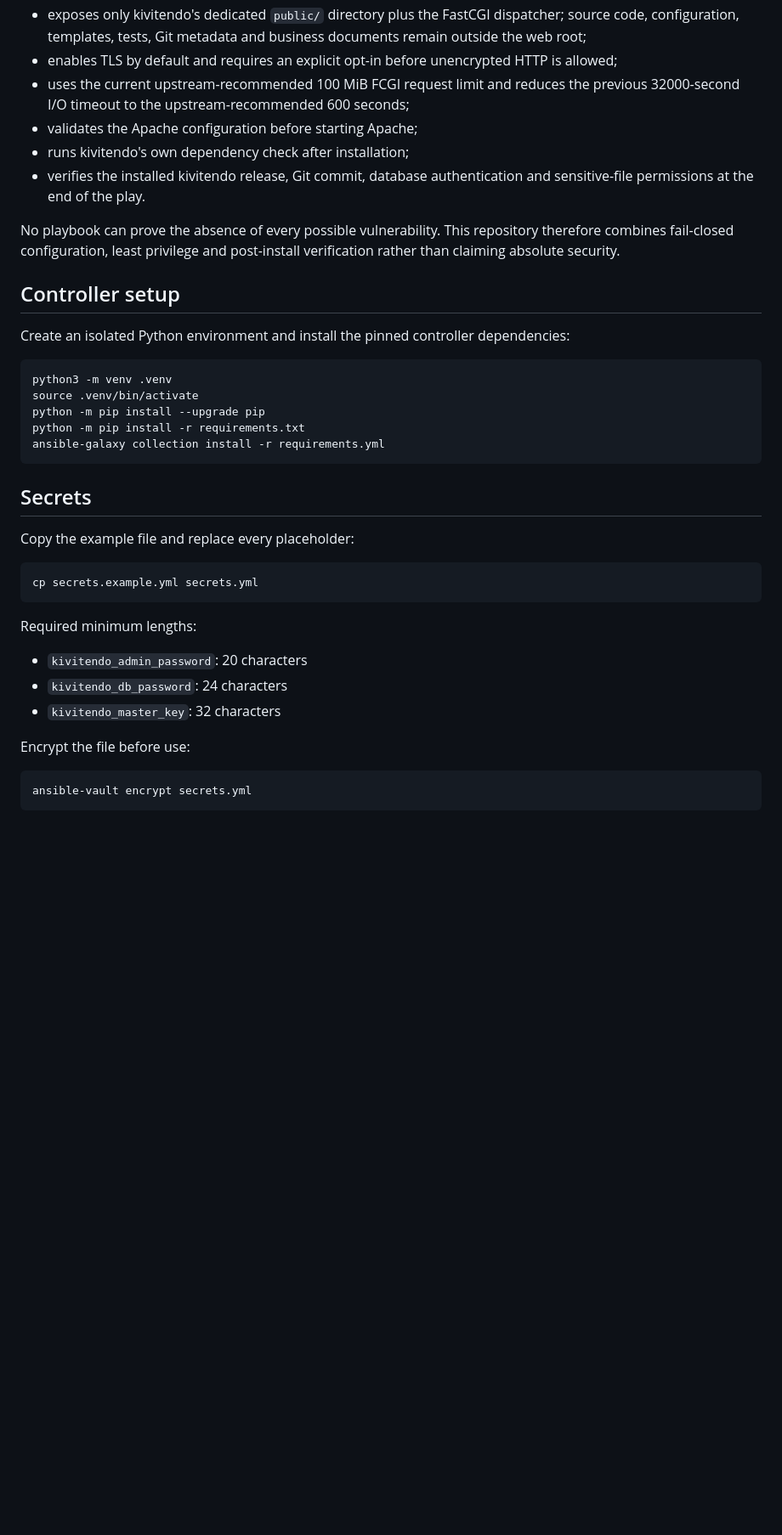
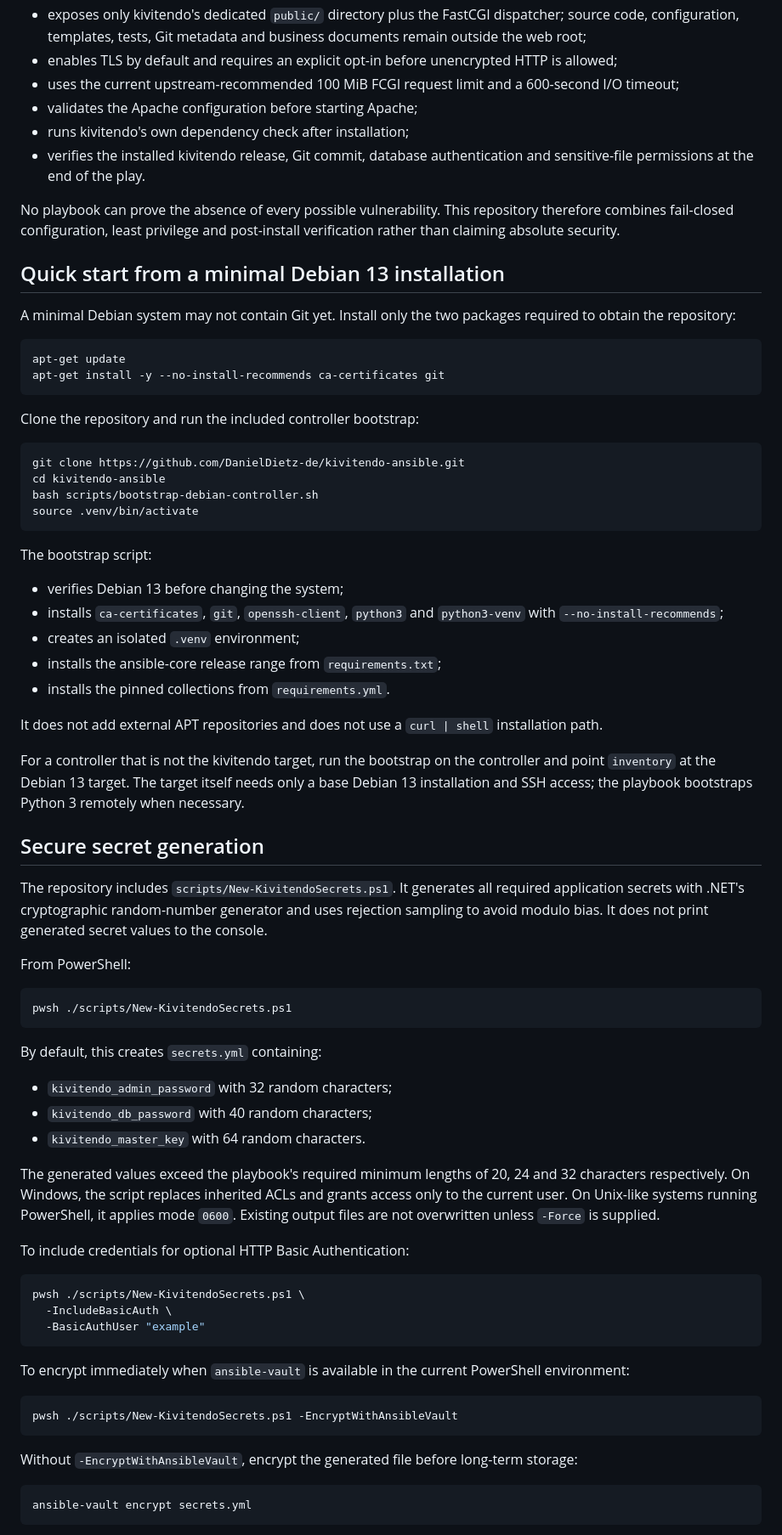
Before and after one commit to kivitendo/kivitendo-ansible, a Markdown page: README.md, the part around one of its changes. Shown at 85% size. Rendered like a GitHub page; blank space fills up the shorter version.

Commit message:
Document minimal Debian bootstrap and secure secrets workflow

````diff
--- a/README.md
+++ b/README.md
@@ -32,40 +32,76 @@ The playbook fails closed and refuses to continue when required security prerequ
 - keeps business documents outside the Apache document root by default;
 - exposes only kivitendo's dedicated `public/` directory plus the FastCGI dispatcher; source code, configuration, templates, tests, Git metadata and business documents remain outside the web root;
 - enables TLS by default and requires an explicit opt-in before unencrypted HTTP is allowed;
-- uses the current upstream-recommended 100 MiB FCGI request limit and reduces the previous 32000-second I/O timeout to the upstream-recommended 600 seconds;
+- uses the current upstream-recommended 100 MiB FCGI request limit and a 600-second I/O timeout;
 - validates the Apache configuration before starting Apache;
 - runs kivitendo's own dependency check after installation;
 - verifies the installed kivitendo release, Git commit, database authentication and sensitive-file permissions at the end of the play.
 
 No playbook can prove the absence of every possible vulnerability. This repository therefore combines fail-closed configuration, least privilege and post-install verification rather than claiming absolute security.
 
-## Controller setup
+## Quick start from a minimal Debian 13 installation
 
-Create an isolated Python environment and install the pinned controller dependencies:
+A minimal Debian system may not contain Git yet. Install only the two packages required to obtain the repository:
 
 ```bash
-python3 -m venv .venv
-source .venv/bin/activate
-python -m pip install --upgrade pip
-python -m pip install -r requirements.txt
-ansible-galaxy collection install -r requirements.yml
+apt-get update
+apt-get install -y --no-install-recommends ca-certificates git
 ```
 
-## Secrets
-
-Copy the example file and replace every placeholder:
+Clone the repository and run the included controller bootstrap:
 
 ```bash
-cp secrets.example.yml secrets.yml
+git clone https://github.com/DanielDietz-de/kivitendo-ansible.git
+cd kivitendo-ansible
+bash scripts/bootstrap-debian-controller.sh
+source .venv/bin/activate
 ```
 
-Required minimum lengths:
+The bootstrap script:
 
-- `kivitendo_admin_password`: 20 characters
-- `kivitendo_db_password`: 24 characters
-- `kivitendo_master_key`: 32 characters
+- verifies Debian 13 before changing the system;
+- installs `ca-certificates`, `git`, `openssh-client`, `python3` and `python3-venv` with `--no-install-recommends`;
+- creates an isolated `.venv` environment;
+- installs the ansible-core release range from `requirements.txt`;
+- installs the pinned collections from `requirements.yml`.
 
-Encrypt the file before use:
+It does not add external APT repositories and does not use a `curl | shell` installation path.
+
+For a controller that is not the kivitendo target, run the bootstrap on the controller and point `inventory` at the Debian 13 target. The target itself needs only a base Debian 13 installation and SSH access; the playbook bootstraps Python 3 remotely when necessary.
+
+## Secure secret generation
+
+The repository includes `scripts/New-KivitendoSecrets.ps1`. It generates all required application secrets with .NET's cryptographic random-number generator and uses rejection sampling to avoid modulo bias. It does not print generated secret values to the console.
+
+From PowerShell:
+
+```powershell
+pwsh ./scripts/New-KivitendoSecrets.ps1
+```
+
+By default, this creates `secrets.yml` containing:
+
+- `kivitendo_admin_password` with 32 random characters;
+- `kivitendo_db_password` with 40 random characters;
+- `kivitendo_master_key` with 64 random characters.
+
+The generated values exceed the playbook's required minimum lengths of 20, 24 and 32 characters respectively. On Windows, the script replaces inherited ACLs and grants access only to the current user. On Unix-like systems running PowerShell, it applies mode `0600`. Existing output files are not overwritten unless `-Force` is supplied.
+
+To include credentials for optional HTTP Basic Authentication:
+
+```powershell
+pwsh ./scripts/New-KivitendoSecrets.ps1 \
+  -IncludeBasicAuth \
+  -BasicAuthUser "example"
+```
+
+To encrypt immediately when `ansible-vault` is available in the current PowerShell environment:
+
+```powershell
+pwsh ./scripts/New-KivitendoSecrets.ps1 -EncryptWithAnsibleVault
+```
+
+Without `-EncryptWithAnsibleVault`, encrypt the generated file before long-term storage:
 
 ```bash
 ansible-vault encrypt secrets.yml
````
Also changed, not shown: other parts of README.md (+32 -22 lines).
